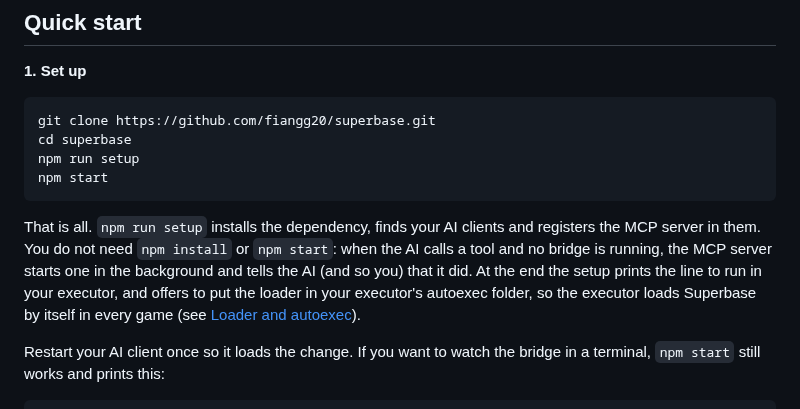
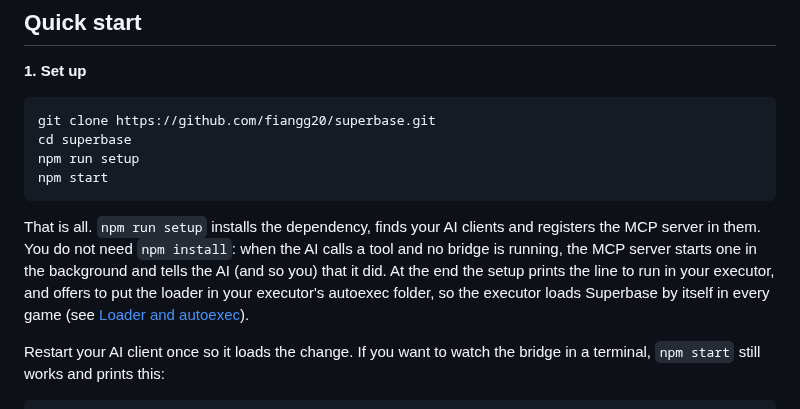
Before and after one commit to fiangg20/superbase, a Markdown page: README.md, the part around the change. Drawn GitHub-style.

Commit message:
Update README to clarify setup instructions
Removed mention of 'npm install' from setup instructions.

````diff
--- a/README.md
+++ b/README.md
@@ -109,7 +109,7 @@ npm run setup
 npm start
 ```
 
-That is all. `npm run setup` installs the dependency, finds your AI clients and registers the MCP server in them. You do not need `npm install` or `npm start`: when the AI calls a tool and no bridge is running, the MCP server starts one in the background and tells the AI (and so you) that it did. At the end the setup prints the line to run in your executor, and offers to put the loader in your executor's autoexec folder, so the executor loads Superbase by itself in every game (see [Loader and autoexec](#loader-and-autoexec)).
+That is all. `npm run setup` installs the dependency, finds your AI clients and registers the MCP server in them. You do not need `npm install`: when the AI calls a tool and no bridge is running, the MCP server starts one in the background and tells the AI (and so you) that it did. At the end the setup prints the line to run in your executor, and offers to put the loader in your executor's autoexec folder, so the executor loads Superbase by itself in every game (see [Loader and autoexec](#loader-and-autoexec)).
 
 Restart your AI client once so it loads the change. If you want to watch the bridge in a terminal, `npm start` still works and prints this:
 
````
